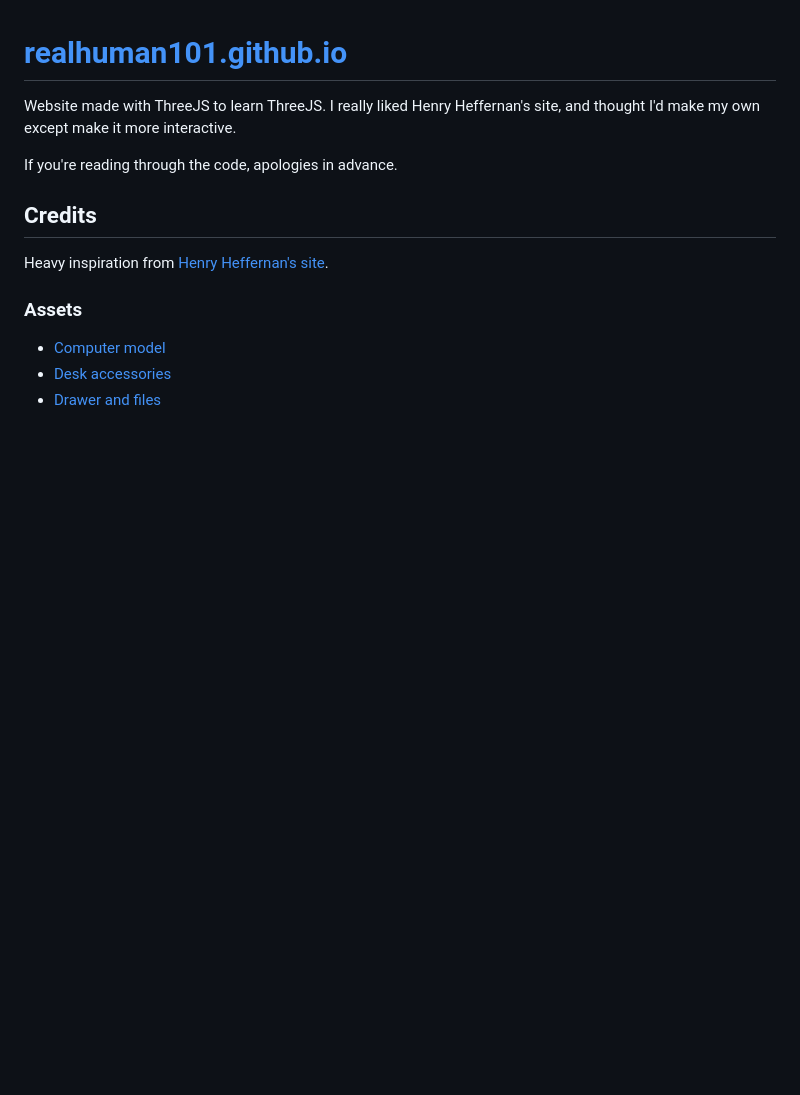
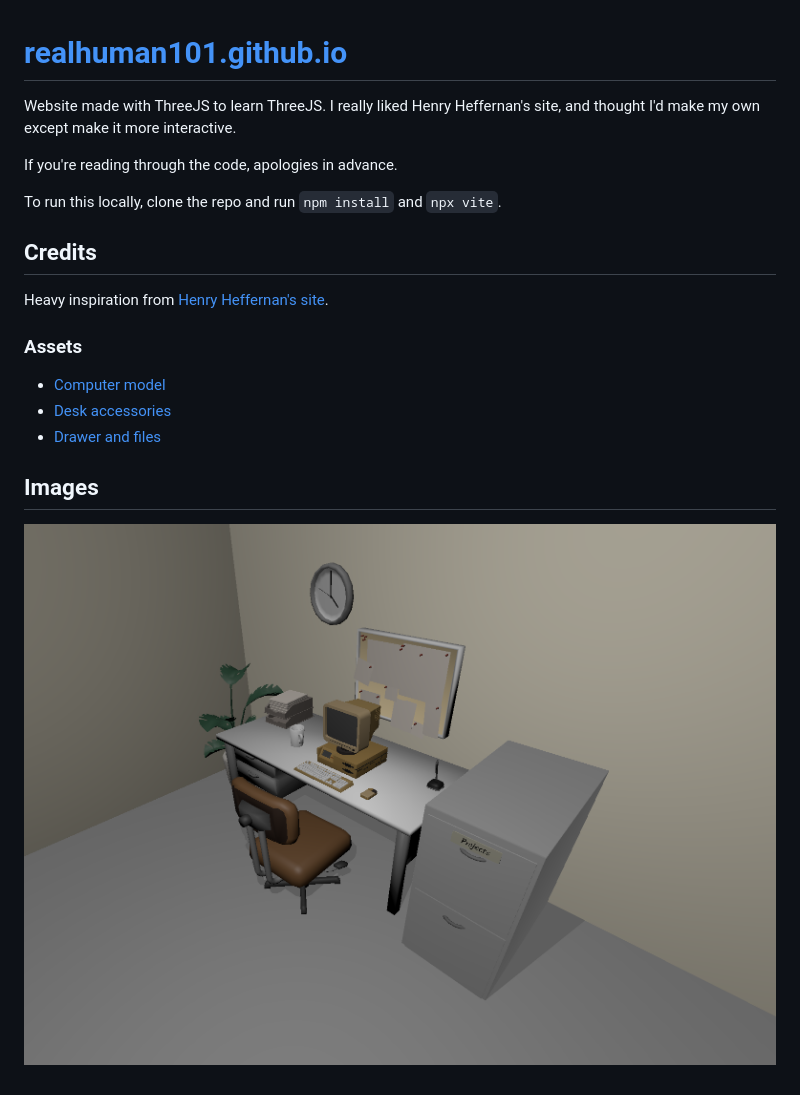
Before and after one commit to realhuman101/realhuman101.github.io, a Markdown page: README.md, the part around the change. Drawn GitHub-style; pictures changed too: assets/images/img.png (added); blank space fills up the shorter version.

Commit message:
Add img + instructions

```diff
--- a/README.md
+++ b/README.md
@@ -3,6 +3,8 @@
 Website made with ThreeJS to learn ThreeJS. I really liked Henry Heffernan's site, and thought I'd make my own except make it more interactive.
 
 If you're reading through the code, apologies in advance.
+
+To run this locally, clone the repo and run `npm install` and `npx vite`.
 
 ## Credits
 
@@ -13,3 +15,7 @@ Heavy inspiration from [Henry Heffernan's site](https://henryheffernan.com/).
 * [Computer model](https://sketchfab.com/3d-models/computer-1fd4cdeeadfb429cbd19b82254c09f1b)
 * [Desk accessories](https://sketchfab.com/3d-models/60s-office-props-dc00ea320cfa4aad90811080270672db)
 * [Drawer and files](https://sketchfab.com/3d-models/file-folder-drawer-91ef22553dc64200862059a588709336)
+
+## Images
+
+![Image](assets/images/img.png)
```
